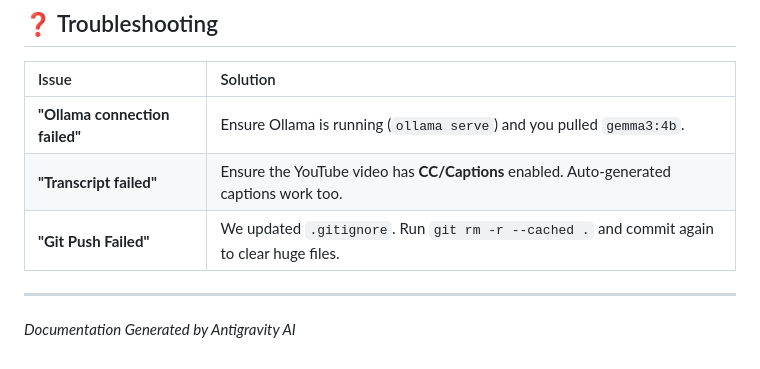
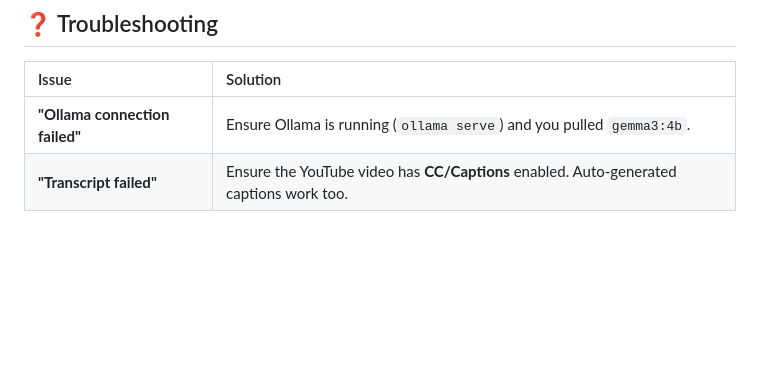
Before and after one commit to AliEssa555/Learn-and-Rise, a Markdown page: README.md, the part around the change. Rendered like a GitHub page; blank space fills up the shorter version.

Commit message:
fiz/Readme

```diff
--- a/README.md
+++ b/README.md
@@ -122,8 +122,3 @@ We provide a `Dockerfile` for containerized deployment.
 | :--- | :--- |
 | **"Ollama connection failed"** | Ensure Ollama is running (`ollama serve`) and you pulled `gemma3:4b`. |
 | **"Transcript failed"** | Ensure the YouTube video has **CC/Captions** enabled. Auto-generated captions work too. |
-| **"Git Push Failed"** | We updated `.gitignore`. Run `git rm -r --cached .` and commit again to clear huge files. |
-
----
-
-*Documentation Generated by Antigravity AI*
```
